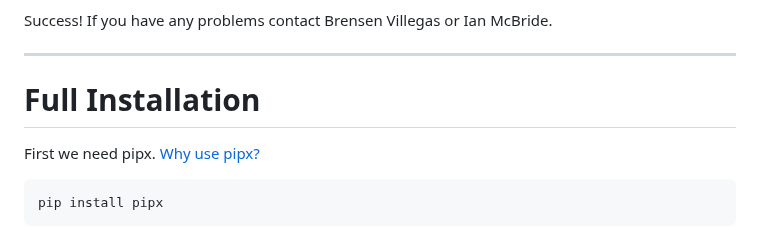
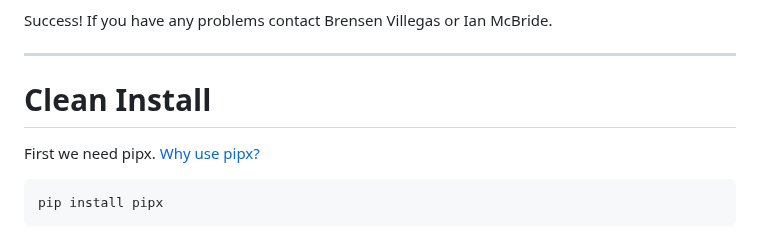
Before and after one commit to Camicus27/PaddleTraffic, a Markdown page: backend/README.md, the part around the change. Drawn GitHub-style.

Commit message:
Full installation -> Clean Install README.md

````diff
--- a/backend/README.md
+++ b/backend/README.md
@@ -52,7 +52,7 @@ Success! If you have any problems contact Brensen Villegas or Ian McBride.
 
 ---
 
-# Full Installation
+# Clean Install
 First we need pipx. [Why use pipx?](https://python-poetry.org/docs/#installing-with-pipx)
 
 ```
````
